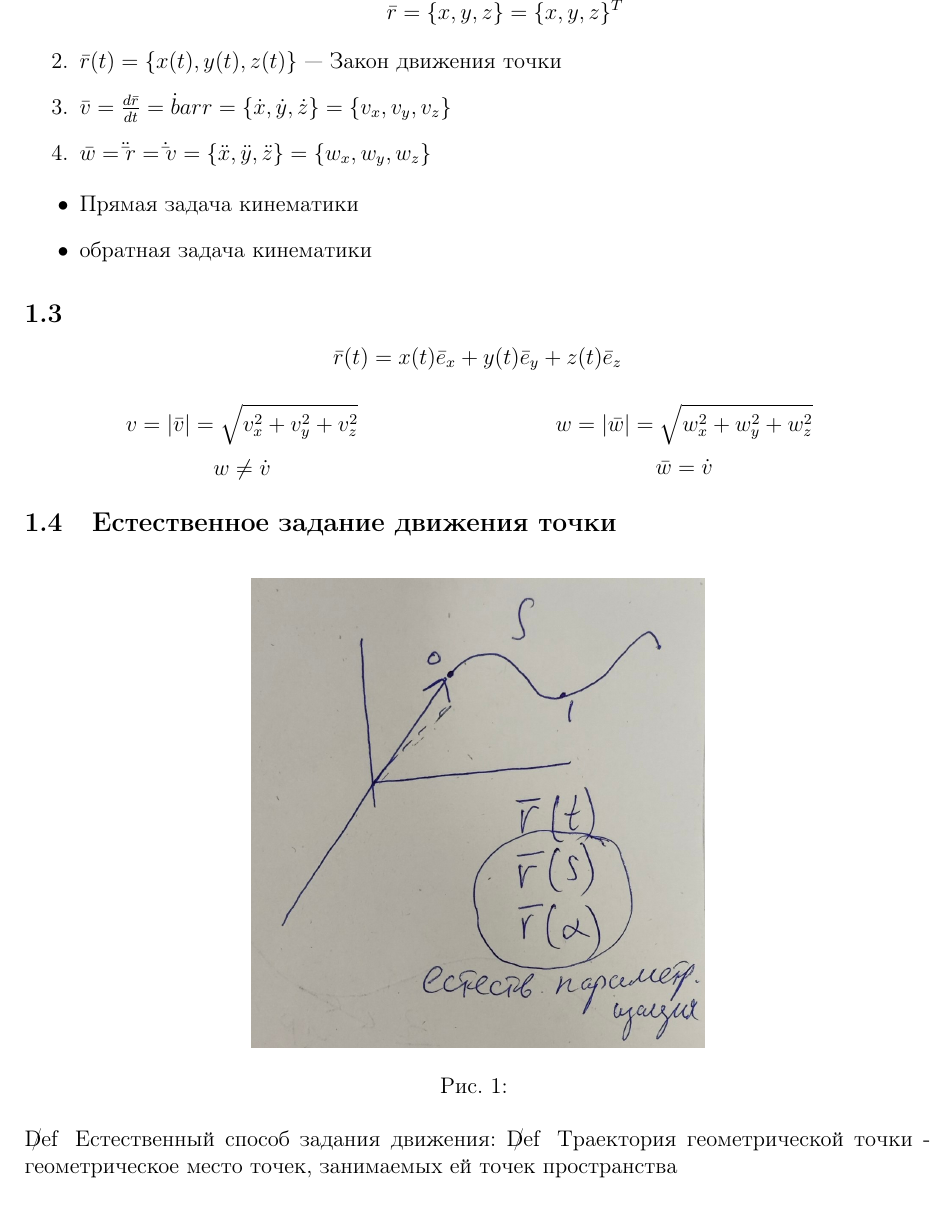
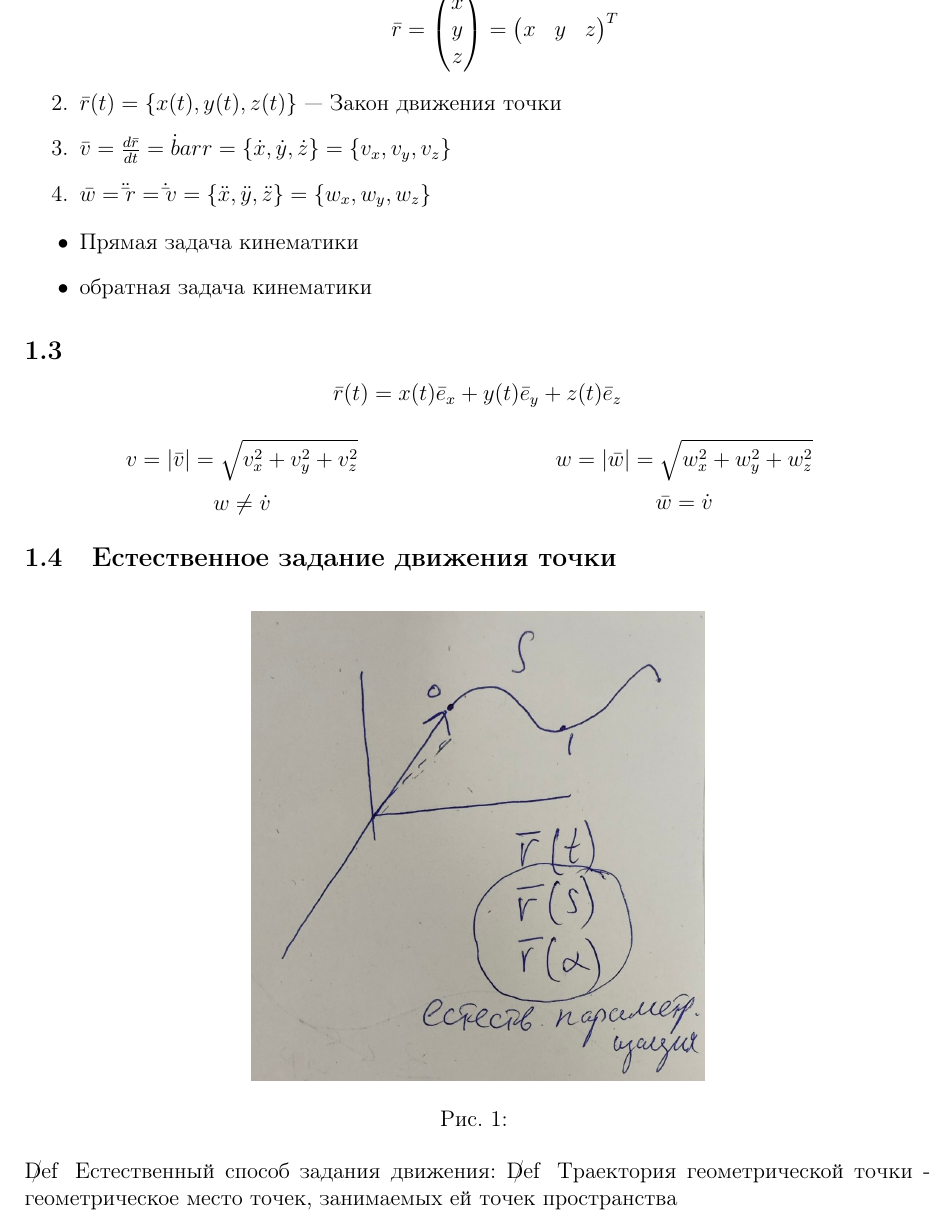
Before and after one commit to glchek/termech-lectures, a LaTeX document (лекция 1/16.01.tex): part of page 2 of 4, cut at the place of the change. Compiled offline with pdfLaTeX.

Commit message:
fix vector matrix view

```diff
--- a/лекция 1/16.01.tex
+++ b/лекция 1/16.01.tex
@@ -74,7 +74,7 @@ $$\bar F_1 = - \bar F_2$$
 
 \subsection{Основные понятия кинематики:}
 \begin{enumerate}
-    \item \[\bar r = \{x,y,z\} = \{x,y,z\}^T\] %вектор столбец/ транспонированный
+    \item \[\bar r = \begin{pmatrix} x \\ y \\ z \end{pmatrix} = \begin{pmatrix} x & y & z \end{pmatrix}^T\] %вектор столбец/ транспонированный
     \item $\bar r(t) = \{x(t), y(t), z(t)\}$ — Закон движения точки
     \item $\bar v = \frac{d\bar r}{dt} = \dot bar r =\{\dot x, \dot y, \dot z\} = \{v_x, v_y, v_z\}$
     \item $\bar w = \ddot \bar r = \dot \bar v = \{\ddot x, \ddot y, \ddot z\} = \{w_x, w_y, w_z\}$
```
